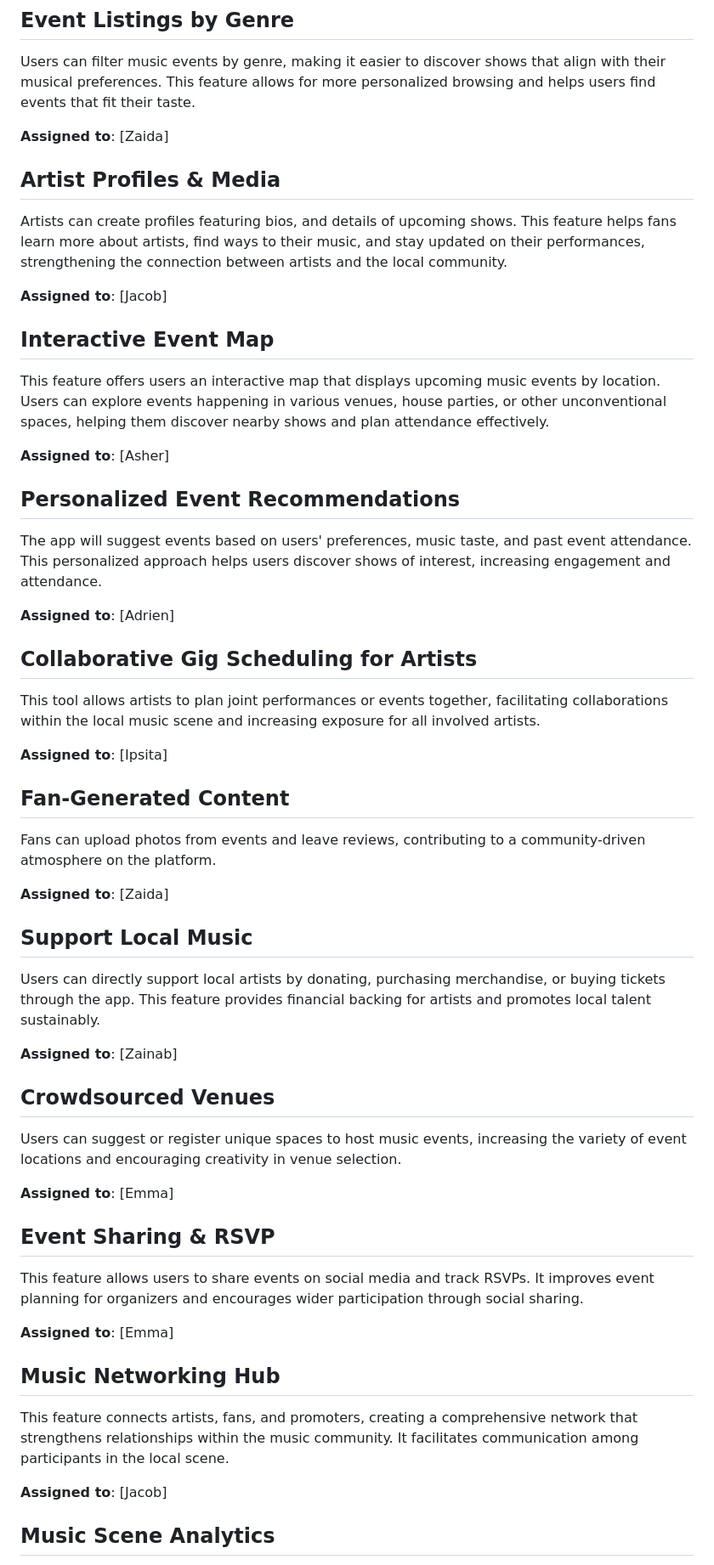
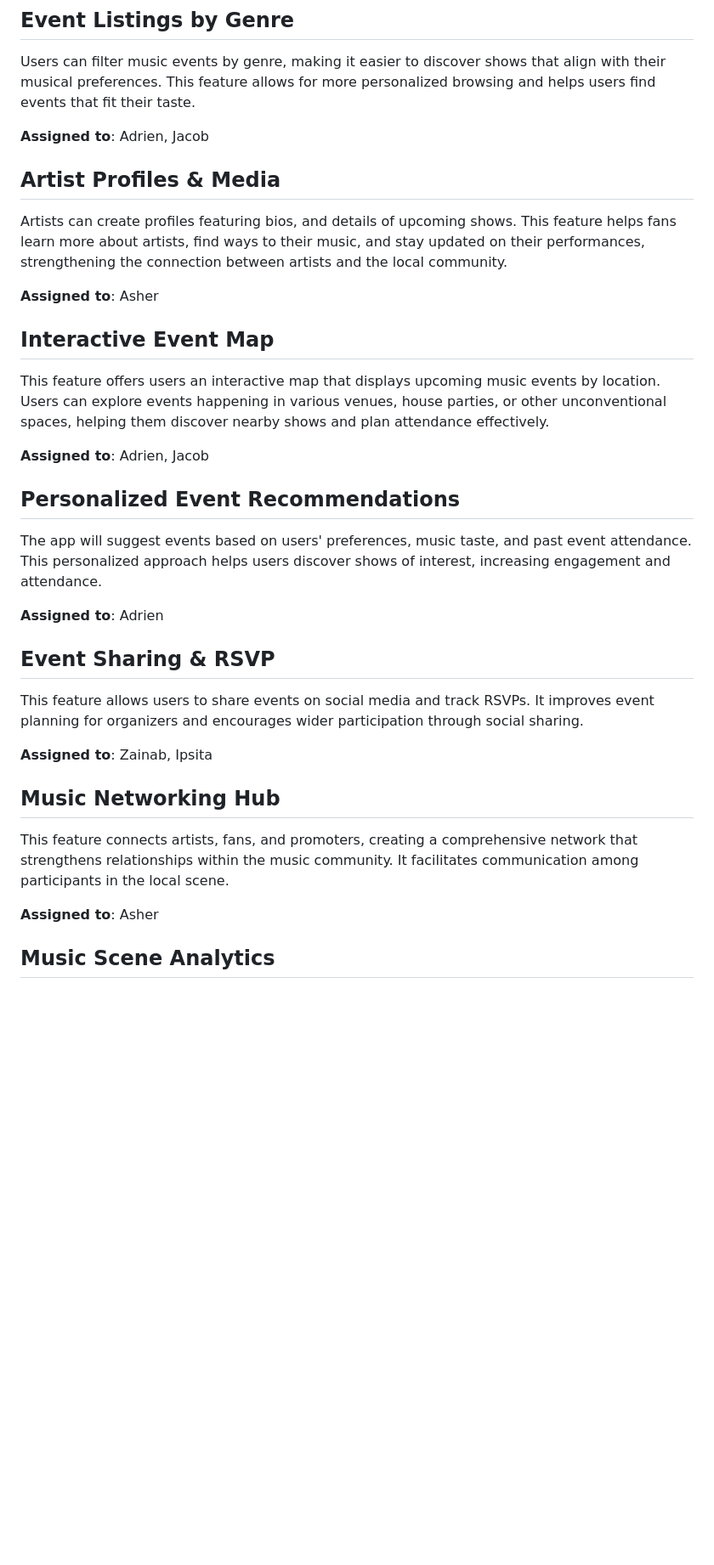
Before and after one commit to ibhattacharj/LocalVibes, a Markdown page: team/m2/features.md, the part around the change printed below. Shown: that part at 85% size. Drawn GitHub-style; blank space fills up the shorter version.

```diff
--- a/team/m2/features.md
+++ b/team/m2/features.md
@@ -3,52 +3,32 @@
 ## Event Listings by Genre
 Users can filter music events by genre, making it easier to discover shows that align with their musical preferences. This feature allows for more personalized browsing and helps users find events that fit their taste.
 
-**Assigned to**: [Zaida]
+**Assigned to**: Adrien, Jacob
 
 ## Artist Profiles & Media
 Artists can create profiles featuring bios, and details of upcoming shows. This feature helps fans learn more about artists, find ways to their music, and stay updated on their performances, strengthening the connection between artists and the local community.
 
-**Assigned to**: [Jacob]
+**Assigned to**: Asher
 
 ## Interactive Event Map
 This feature offers users an interactive map that displays upcoming music events by location. Users can explore events happening in various venues, house parties, or other unconventional spaces, helping them discover nearby shows and plan attendance effectively.
 
-**Assigned to**: [Asher]
+**Assigned to**: Adrien, Jacob
 
 ## Personalized Event Recommendations
 The app will suggest events based on users' preferences, music taste, and past event attendance. This personalized approach helps users discover shows of interest, increasing engagement and attendance.
 
-**Assigned to**: [Adrien]
-
-## Collaborative Gig Scheduling for Artists
-This tool allows artists to plan joint performances or events together, facilitating collaborations within the local music scene and increasing exposure for all involved artists.
-
-**Assigned to**: [Ipsita]
-
-## Fan-Generated Content
-Fans can upload photos from events and leave reviews, contributing to a community-driven atmosphere on the platform.
-
-**Assigned to**: [Zaida]
-
-## Support Local Music
-Users can directly support local artists by donating, purchasing merchandise, or buying tickets through the app. This feature provides financial backing for artists and promotes local talent sustainably.
-
-**Assigned to**: [Zainab]
-
-## Crowdsourced Venues
-Users can suggest or register unique spaces to host music events, increasing the variety of event locations and encouraging creativity in venue selection.
-
-**Assigned to**: [Emma]
+**Assigned to**: Adrien
 
 ## Event Sharing & RSVP
 This feature allows users to share events on social media and track RSVPs. It improves event planning for organizers and encourages wider participation through social sharing.
 
-**Assigned to**: [Emma]
+**Assigned to**: Zainab, Ipsita
 
 ## Music Networking Hub
 This feature connects artists, fans, and promoters, creating a comprehensive network that strengthens relationships within the music community. It facilitates communication among participants in the local scene.
 
-**Assigned to**: [Jacob]
+**Assigned to**: Asher
 
 ## Music Scene Analytics
 The app will provide insights on attendance trends, popular genres, and event preferences, enabling artists and organizers to make data-driven decisions for future events.
```
Also changed, not shown: other parts of team/m2/features.md (+58 -3 lines), 1 other file.
